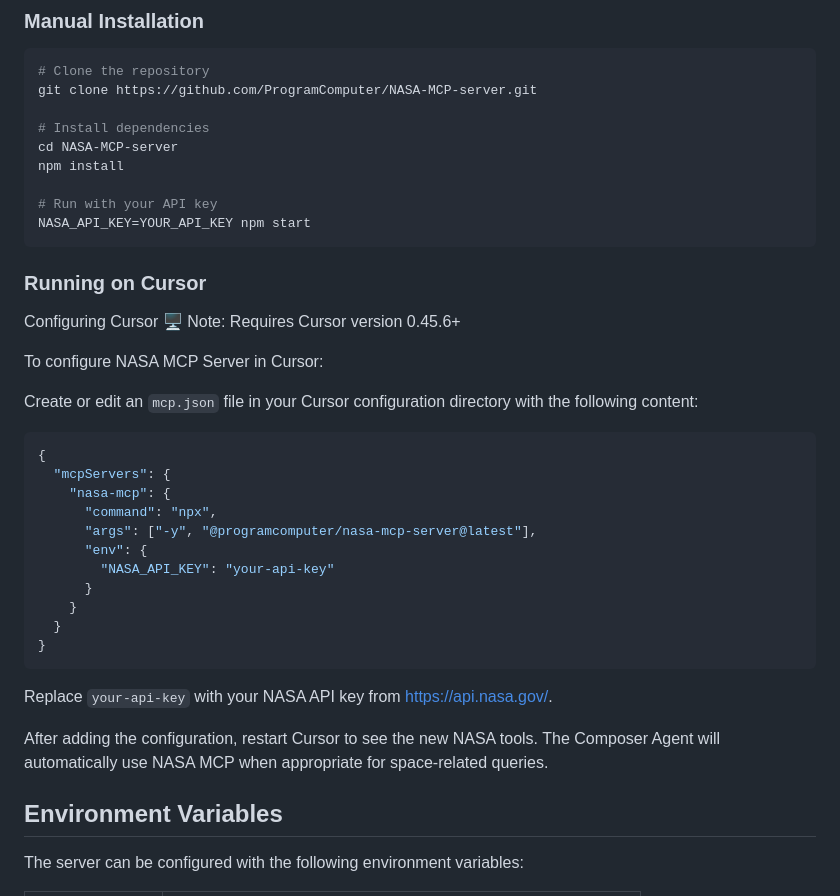
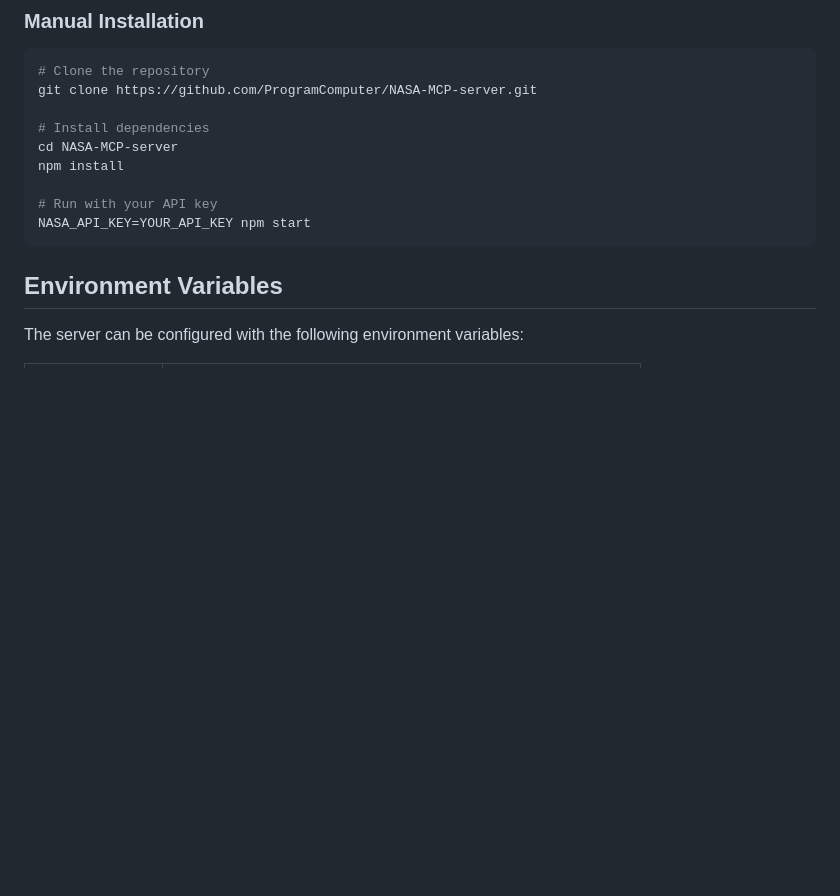
Before and after one commit to ProgramComputer/NASA-MCP-server, a Markdown page: README.md, the part around the change. Drawn GitHub-style; blank space fills up the shorter version.

````diff
--- a/README.md
+++ b/README.md
@@ -48,32 +48,6 @@ npm install
 # Run with your API key
 NASA_API_KEY=YOUR_API_KEY npm start
 ```
-
-### Running on Cursor
-
-Configuring Cursor 🖥️ Note: Requires Cursor version 0.45.6+
-
-To configure NASA MCP Server in Cursor:
-
-Create or edit an `mcp.json` file in your Cursor configuration directory with the following content:
-
-```json
-{
-  "mcpServers": {
-    "nasa-mcp": {
-      "command": "npx",
-      "args": ["-y", "@programcomputer/nasa-mcp-server@latest"],
-      "env": {
-        "NASA_API_KEY": "your-api-key"
-      }
-    }
-  }
-}
-```
-
-Replace `your-api-key` with your NASA API key from https://api.nasa.gov/.
-
-After adding the configuration, restart Cursor to see the new NASA tools. The Composer Agent will automatically use NASA MCP when appropriate for space-related queries.
 
 ## Environment Variables
 
````
